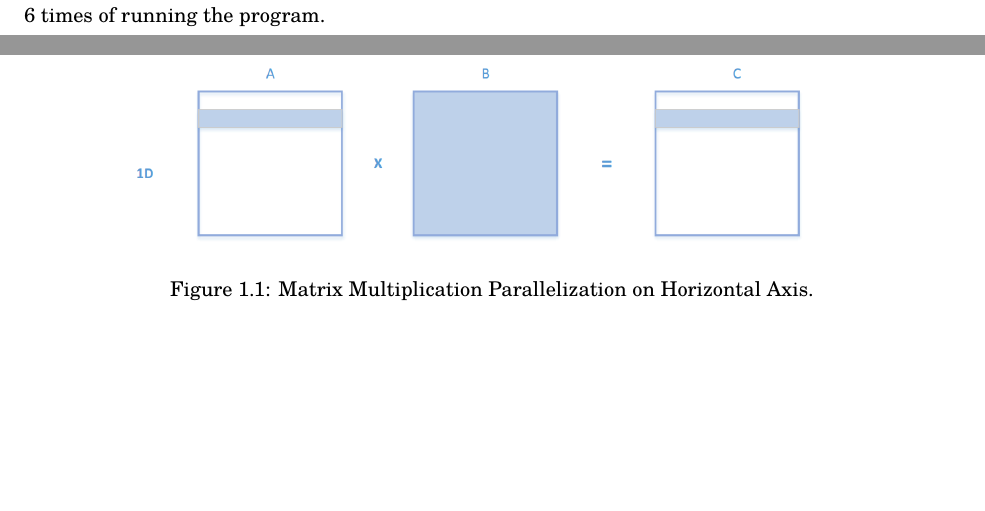
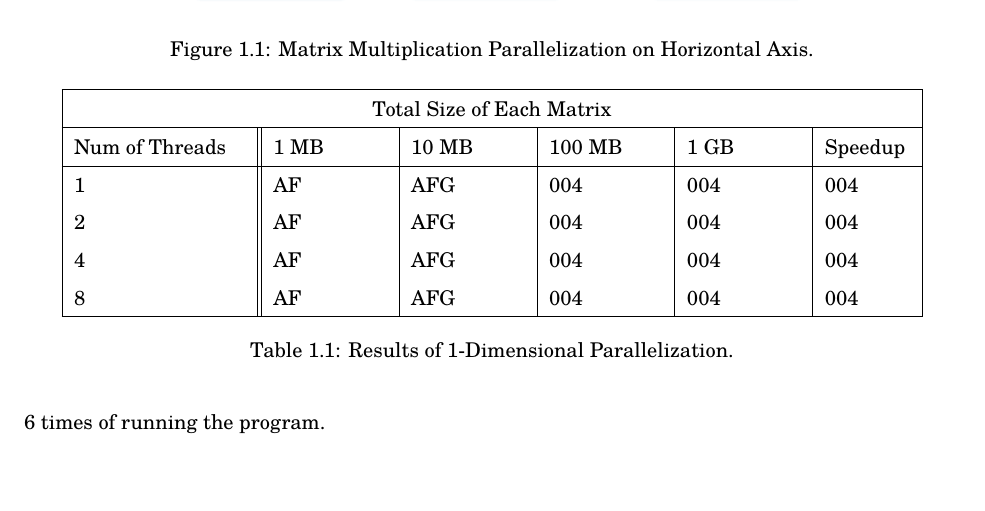
Before and after one commit to aligholamee/Parallax, a LaTeX problem sheet (docs/assignment-2/MCP_9531504_HW1.tex): two parts of pages 1 and 2 of 2 before the commit and part of page 2 of 2 after it, the two joined at a grey line, cut so that both start at the same text, the shorter picture padded with empty space. Compiled offline with XeLaTeX.

Commit message:
Added tables

```diff
--- a/docs/assignment-2/MCP_9531504_HW1.tex
+++ b/docs/assignment-2/MCP_9531504_HW1.tex
@@ -219,7 +219,27 @@ The following figures are provided from the problem description by \textit{Dr. A
 	\caption{Matrix Multiplication Parallelization on Horizontal Axis.}
 	\label{figsolplot}
 \end{figure}\\
-Assuming each \textit{integer} as 4 bytes, we'll be filling the table 1.1 using the average time computed after 6 times of running the program.
+Assuming each \textit{integer} as 4 bytes, we'll be filling the table 1.1 using the average time computed after 6 times of running the program.\\
+\def\arraystretch{1.3}
+\begin{table}
+		\centering
+\begin{tabular}{ |p{3cm}||p{2cm}|p{2cm}|p{2cm}|p{2cm}|p{1.5cm}|  }
+
+	\hline
+	\multicolumn{6}{|c|}{Total Size of Each Matrix} \\
+	\hline
+	 Num of Threads & 1 MB & 10 MB & 100 MB & 1 GB & Speedup\\
+	\hline
+		1   & AF    &AFG&   004 &   004&   004\\
+		2   & AF    &AFG&   004 &   004&   004\\
+		4   & AF    &AFG&   004 &   004&   004\\
+		8   & AF    &AFG&   004 &   004&   004\\
+	\hline
+\end{tabular}
+	\caption{Results of 1-Dimensional Parallelization.}
+\label{figsolplot}
+\end{table}
+
 \begin{thebibliography}{999}
 
 	\bibitem{cross_validation}
```
Also changed, not shown: docs/assignment-2/MCP_9531504_HW1.pdf, 3 other files.
